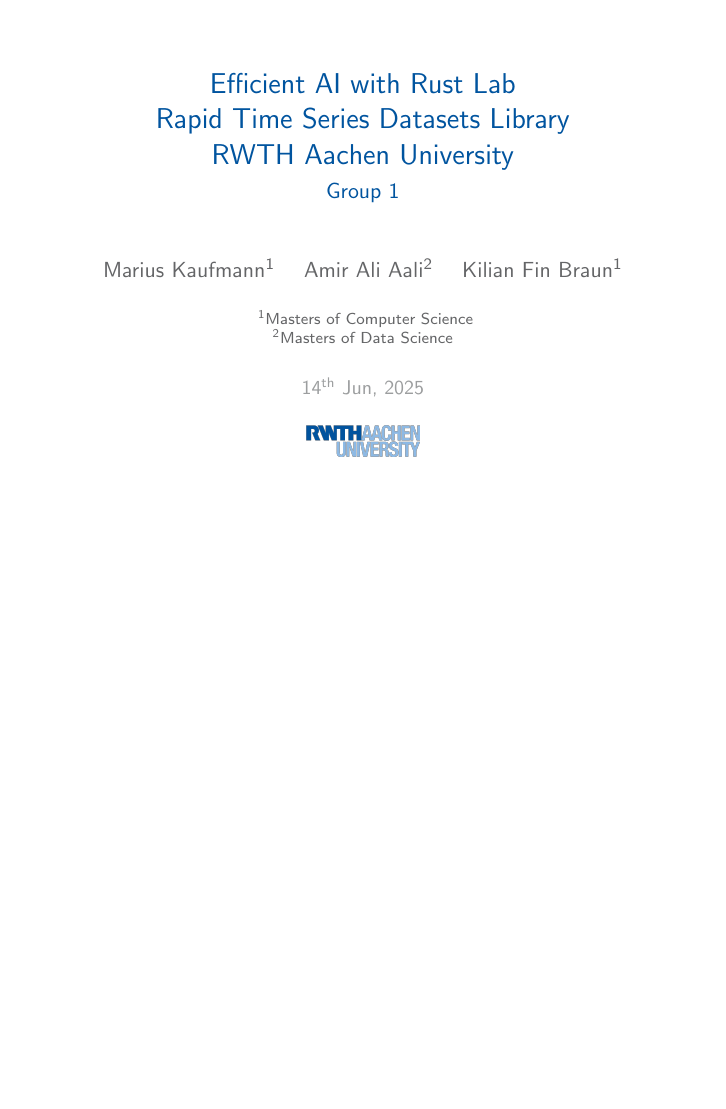
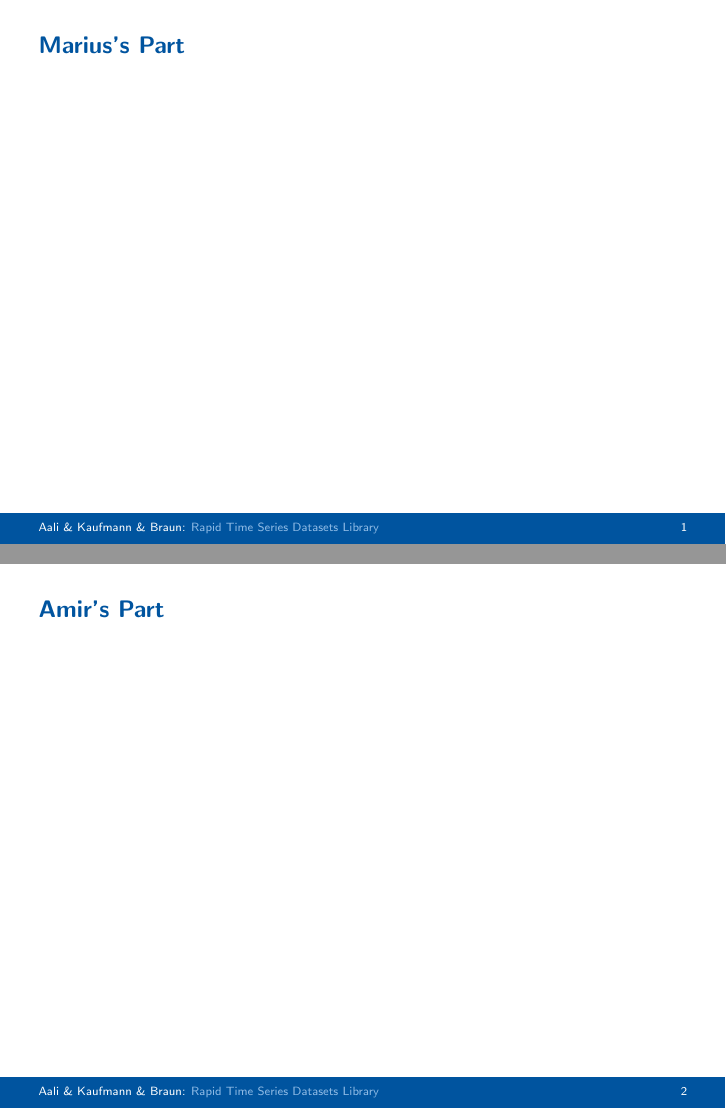
Before and after one commit to amiraliaali/rapid_timeseries_datasets_library, LaTeX slides (presentation/intermediate_presentation.tex): the whole page before the commit and pages 2 and 3 of 4 after it, the two joined at a grey line, the shorter picture padded with empty space. Compiled offline with pdfLaTeX.

Commit message:
Initializing each person's section in the presentation

```diff
--- a/presentation/intermediate_presentation.tex
+++ b/presentation/intermediate_presentation.tex
@@ -61,3 +61,13 @@
 
 \addtocounter{framenumber}{-1}
 
+\begin{frame}
+  \frametitle{Marius's Part}
+
+\end{frame}
+
+\begin{frame}
+  \frametitle{Amir's Part}
+
+
+\end{frame}
```
Also changed, not shown: presentation/intermediate_presentation.pdf, presentation/intermediate_presentation.tex (6 more changed lines).
